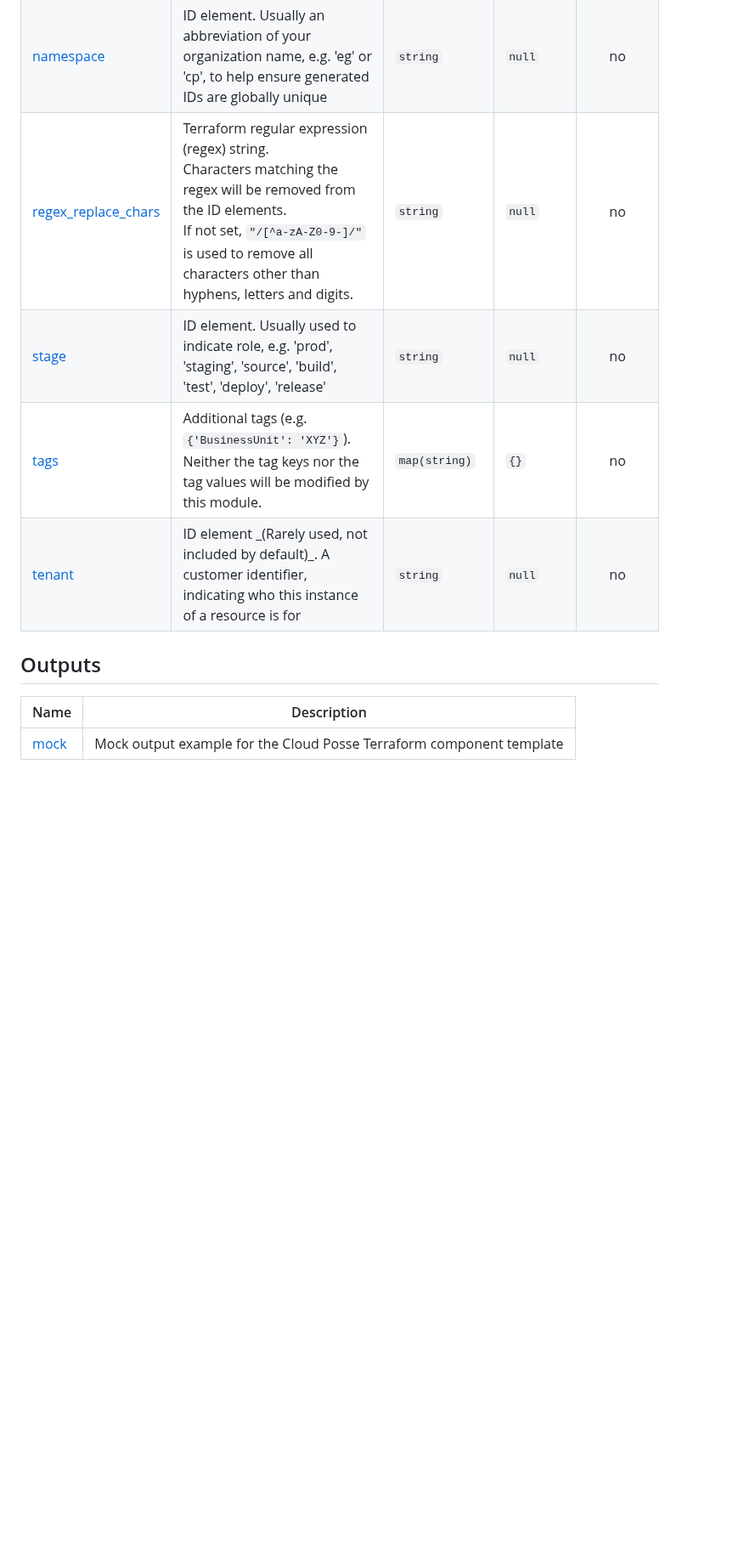
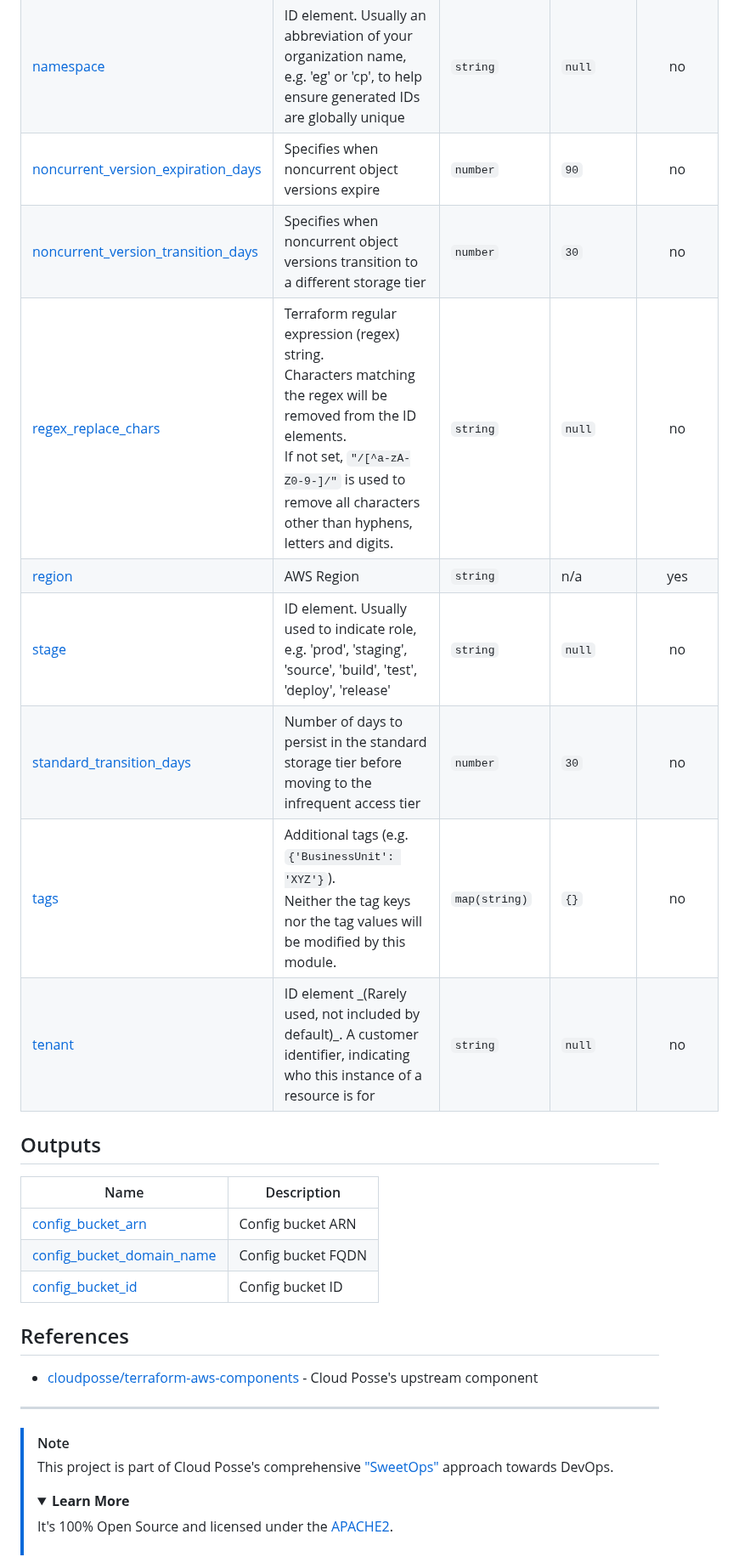
Before and after one commit to cloudposse-terraform-components/aws-config-bucket, a Markdown page: README.md, the part around one of its changes. Shown at 85% size. GitHub-like rendering; folded sections open; blank space fills up the shorter version.

```diff
--- a/README.md
+++ b/README.md
@@ -104,12 +108,35 @@ No resources.
 | <a name="input_namespace"></a> [namespace](#input\_namespace) | ID element. Usually an abbreviation of your organization name, e.g. 'eg' or 'cp', to help ensure generated IDs are globally unique | `string` | `null` | no |
-| <a name="input_regex_replace_chars"></a> [regex\_replace\_chars](#input\_regex\_replace\_chars) | Terraform regular expression (regex) string.<br/>Characters matching the regex will be removed from the ID elements.<br/>If not set, `"/[^a-zA-Z0-9-]/"` is used to remove all characters other than hyphens, letters and digits. | `string` | `null` | no |
+| <a name="input_noncurrent_version_expiration_days"></a> [noncurrent\_version\_expiration\_days](#input\_noncurrent\_version\_expiration\_days) | Specifies when noncurrent object versions expire | `number` | `90` | no |
+| <a name="input_noncurrent_version_transition_days"></a> [noncurrent\_version\_transition\_days](#input\_noncurrent\_version\_transition\_days) | Specifies when noncurrent object versions transition to a different storage tier | `number` | `30` | no |
+| <a name="input_regex_replace_chars"></a> [regex\_replace\_chars](#input\_regex\_replace\_chars) | Terraform regular expression (regex) string.<br>Characters matching the regex will be removed from the ID elements.<br>If not set, `"/[^a-zA-Z0-9-]/"` is used to remove all characters other than hyphens, letters and digits. | `string` | `null` | no |
+| <a name="input_region"></a> [region](#input\_region) | AWS Region | `string` | n/a | yes |
 | <a name="input_stage"></a> [stage](#input\_stage) | ID element. Usually used to indicate role, e.g. 'prod', 'staging', 'source', 'build', 'test', 'deploy', 'release' | `string` | `null` | no |
-| <a name="input_tags"></a> [tags](#input\_tags) | Additional tags (e.g. `{'BusinessUnit': 'XYZ'}`).<br/>Neither the tag keys nor the tag values will be modified by this module. | `map(string)` | `{}` | no |
+| <a name="input_standard_transition_days"></a> [standard\_transition\_days](#input\_standard\_transition\_days) | Number of days to persist in the standard storage tier before moving to the infrequent access tier | `number` | `30` | no |
+| <a name="input_tags"></a> [tags](#input\_tags) | Additional tags (e.g. `{'BusinessUnit': 'XYZ'}`).<br>Neither the tag keys nor the tag values will be modified by this module. | `map(string)` | `{}` | no |
 | <a name="input_tenant"></a> [tenant](#input\_tenant) | ID element \_(Rarely used, not included by default)\_. A customer identifier, indicating who this instance of a resource is for | `string` | `null` | no |
 
 ## Outputs
 
 | Name | Description |
 |------|-------------|
-| <a name="output_mock"></a> [mock](#output\_mock) | Mock output example for the Cloud Posse Terraform component template |
-<!-- markdownlint-restore -->
+| <a name="output_config_bucket_arn"></a> [config\_bucket\_arn](#output\_config\_bucket\_arn) | Config bucket ARN |
+| <a name="output_config_bucket_domain_name"></a> [config\_bucket\_domain\_name](#output\_config\_bucket\_domain\_name) | Config bucket FQDN |
+| <a name="output_config_bucket_id"></a> [config\_bucket\_id](#output\_config\_bucket\_id) | Config bucket ID |
+<!-- END OF PRE-COMMIT-TERRAFORM DOCS HOOK -->
+<!-- prettier-ignore-end -->
+
+## References
+
+- [cloudposse/terraform-aws-components](https://github.com/cloudposse/terraform-aws-components/tree/main/modules/config-bucket) -
+  Cloud Posse's upstream component
+
+
+---
+> [!NOTE]
+> This project is part of Cloud Posse's comprehensive ["SweetOps"](https://cpco.io/homepage?utm_source=github&utm_medium=readme&utm_campaign=cloudposse-terraform-components/aws-config-bucket&utm_content=) approach towards DevOps.
+> <details><summary><strong>Learn More</strong></summary>
+>
+> It's 100% Open Source and licensed under the [APACHE2](LICENSE).
+>
+> </details>
+
```
Also changed, not shown: other parts of README.md (+66 -61 lines), .github/banner.png.
